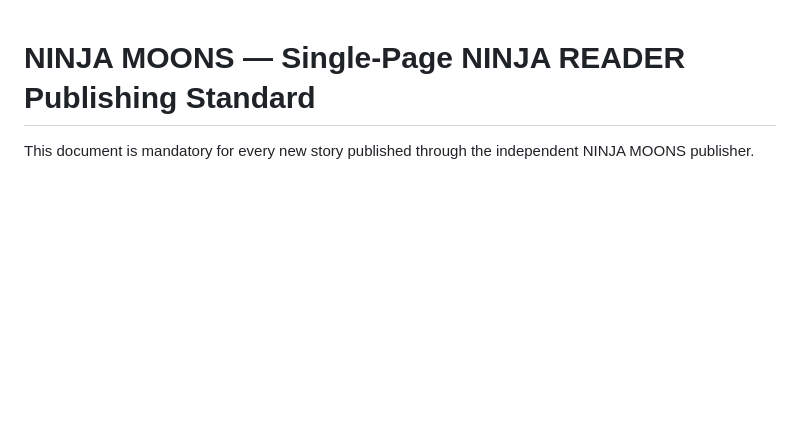
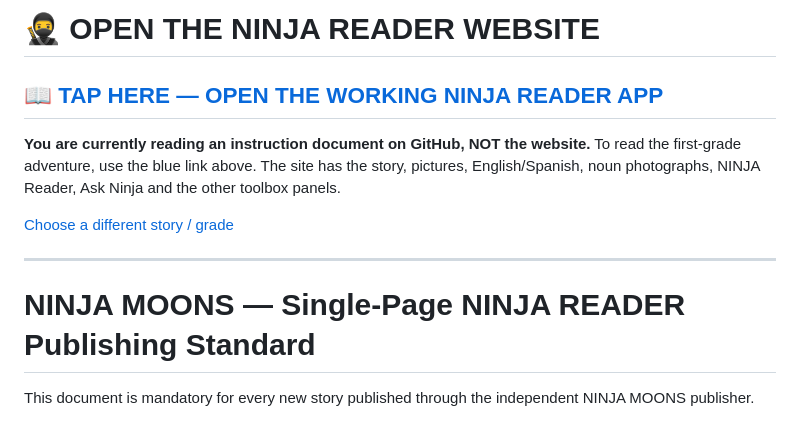
Before and after one commit to johnrgaetano-Harvard1/Ninja-Moons, a Markdown page: publishing-lab/station/PUBLISHING_STANDARD.md, the part around the change. Drawn GitHub-style; blank space fills up the shorter version.

Commit message:
Place unmistakable live NINJA READER launch links above GitHub technical instructions

```diff
--- a/publishing-lab/station/PUBLISHING_STANDARD.md
+++ b/publishing-lab/station/PUBLISHING_STANDARD.md
@@ -1,3 +1,13 @@
+# 🥷 OPEN THE NINJA READER WEBSITE
+
+## 📖 [TAP HERE — OPEN THE WORKING NINJA READER APP](https://ninja-moons-publisher.vercel.app/station/?story=seven-second-journey-grade-1)
+
+**You are currently reading an instruction document on GitHub, NOT the website.** To read the first-grade adventure, use the blue link above. The site has the story, pictures, English/Spanish, noun photographs, NINJA Reader, Ask Ninja and the other toolbox panels.
+
+[Choose a different story / grade](https://ninja-moons-publisher.vercel.app/station/)
+
+---
+
 # NINJA MOONS — Single-Page NINJA READER Publishing Standard
 
 This document is mandatory for every new story published through the independent NINJA MOONS publisher.
```
